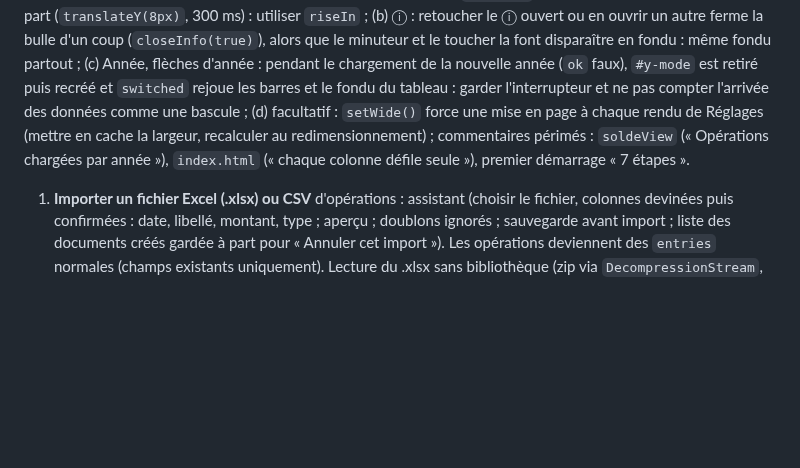
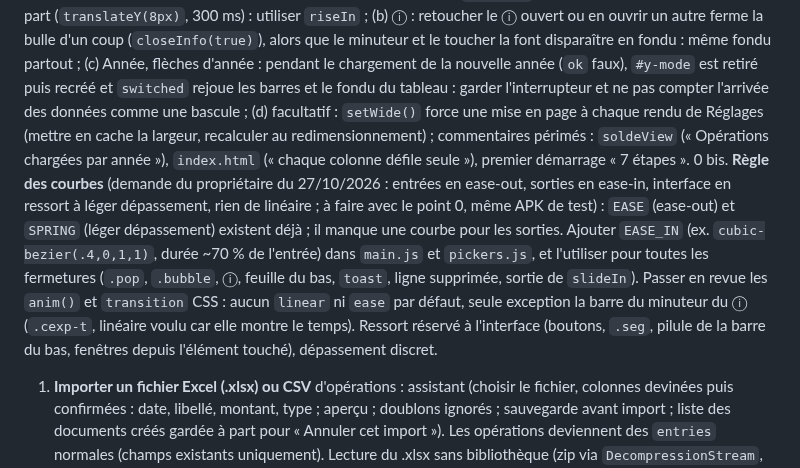
Before and after one commit to Lorn-noross/P-Flow, a Markdown page: CLAUDE.md, the part around the change. GitHub-like rendering; blank space fills up the shorter version.

Commit message:
Feuille de route : règle des courbes d'animation au patch 6

```diff
--- a/CLAUDE.md
+++ b/CLAUDE.md
@@ -78,6 +78,7 @@ Règle du propriétaire (23/10/2026) : quand il propose une nouveauté, Claude c
 ### Patch 6 (0.1.6 bêta) : « Import et petits plus »
 Ancien patch 5, reporté le 25/10/2026 (pas urgent : l'historique du propriétaire est déjà importé, et ses parents repartent de zéro). Branche `patch-6`, nouvelle conversation conseillée.
 0. **Animations restées à aligner (revue de code de la 0.1.5, à faire en premier)** : (a) Réglages sur grand écran : `setSub()` ouvre la page avec une animation à part (`translateY(8px)`, 300 ms) : utiliser `riseIn` ; (b) ⓘ : retoucher le ⓘ ouvert ou en ouvrir un autre ferme la bulle d'un coup (`closeInfo(true)`), alors que le minuteur et le toucher la font disparaître en fondu : même fondu partout ; (c) Année, flèches d'année : pendant le chargement de la nouvelle année (`ok` faux), `#y-mode` est retiré puis recréé et `switched` rejoue les barres et le fondu du tableau : garder l'interrupteur et ne pas compter l'arrivée des données comme une bascule ; (d) facultatif : `setWide()` force une mise en page à chaque rendu de Réglages (mettre en cache la largeur, recalculer au redimensionnement) ; commentaires périmés : `soldeView` (« Opérations chargées par année »), `index.html` (« chaque colonne défile seule »), premier démarrage « 7 étapes ».
+0 bis. **Règle des courbes** (demande du propriétaire du 27/10/2026 : entrées en ease-out, sorties en ease-in, interface en ressort à léger dépassement, rien de linéaire ; à faire avec le point 0, même APK de test) : `EASE` (ease-out) et `SPRING` (léger dépassement) existent déjà ; il manque une courbe pour les sorties. Ajouter `EASE_IN` (ex. `cubic-bezier(.4,0,1,1)`, durée ~70 % de l'entrée) dans `main.js` et `pickers.js`, et l'utiliser pour toutes les fermetures (`.pop`, `.bubble`, ⓘ, feuille du bas, `toast`, ligne supprimée, sortie de `slideIn`). Passer en revue les `anim()` et `transition` CSS : aucun `linear` ni `ease` par défaut, seule exception la barre du minuteur du ⓘ (`.cexp-t`, linéaire voulu car elle montre le temps). Ressort réservé à l'interface (boutons, `.seg`, pilule de la barre du bas, fenêtres depuis l'élément touché), dépassement discret.
 1. **Importer un fichier Excel (.xlsx) ou CSV** d'opérations : assistant (choisir le fichier, colonnes devinées puis confirmées : date, libellé, montant, type ; aperçu ; doublons ignorés ; sauvegarde avant import ; liste des documents créés gardée à part pour « Annuler cet import »). Les opérations deviennent des `entries` normales (champs existants uniquement). Lecture du .xlsx sans bibliothèque (zip via `DecompressionStream`, XML via `DOMParser`), chargée à la demande ; .xls ancien non pris en charge. Demander un exemple de fichier au propriétaire (jamais versé dans le dépôt). Dans Réglages → Mes données : deux boutons séparés, **« Importer un tableau (Excel / CSV) »** (ce point) et **« Importer un relevé de ma banque »** (point 1 bis).
 1 bis. **Relevé de banque** (idée du propriétaire du 25/10/2026, jugée « très maline » ; à la place d'une connexion bancaire, voir « Plus tard ») : fichier CSV (ou OFX / QIF quand la banque le propose, plus fiable, avec le solde) téléchargé depuis l'espace en ligne de la banque (ex. BoursoBank : CSV, OFX, QIF). Formats à gérer : séparateur `;`, montants à virgule, débit / crédit séparés ou montant signé, lignes d'en-tête en trop, libellés de banque (« PRLV SEPA EDF … », « CB CARREFOUR 12/10 »). Demander au propriétaire (et à ses parents) un relevé de leur banque, données masquées ; jamais dans le dépôt.
    - **Souhait du propriétaire** : le relevé est relié à « Sur mon compte » et ne doit pas fausser le reste du mois. Choix retenu à lui expliquer (25/10/2026) : pas deux listes séparées (le reste du mois deviendrait faux et les deux vues se contrediraient) ; le vrai risque est de **compter deux fois** (loyer du relevé + fixe Loyer, prélèvement URSSAF + URSSAF estimée, virement vers le Livret A + épargne). Donc l'import **rapproche** chaque ligne de ce qui existe déjà avant d'ajouter quoi que ce soit.
```
